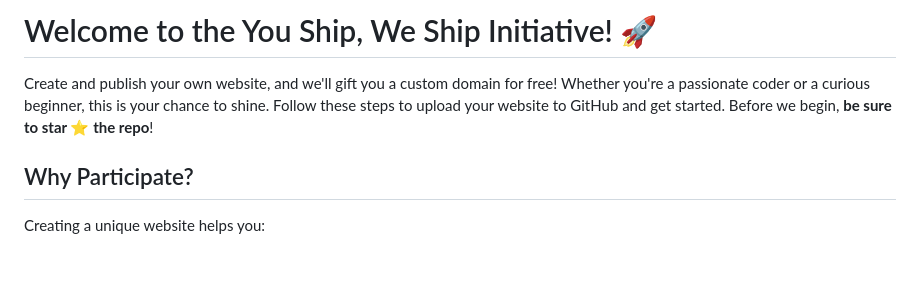
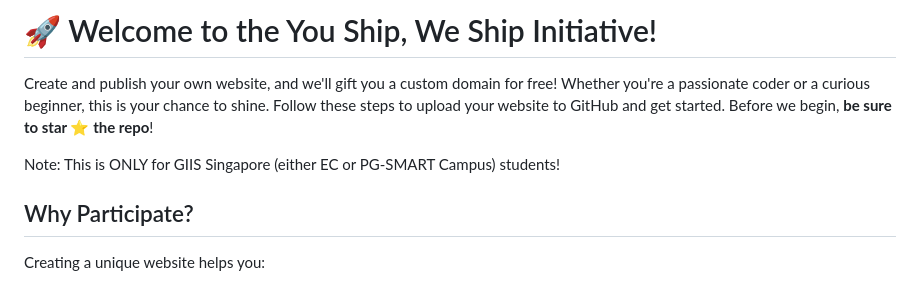
Before and after one commit to emergenitro/ysws-domain, a Markdown page: README.md, the part around the change. Rendered like a GitHub page; blank space fills up the shorter version.

Commit message:
Final final Update README
Seriously, this is my final update on the readme

```diff
--- a/README.md
+++ b/README.md
@@ -1,6 +1,8 @@
-# Welcome to the You Ship, We Ship Initiative! 🚀
+# 🚀 Welcome to the You Ship, We Ship Initiative!
 
 Create and publish your own website, and we'll gift you a custom domain for free! Whether you're a passionate coder or a curious beginner, this is your chance to shine. Follow these steps to upload your website to GitHub and get started. Before we begin, **be sure to star ⭐ the repo**!
+
+Note: This is ONLY for GIIS Singapore (either EC or PG-SMART Campus) students!
 
 ## Why Participate?
 
```
